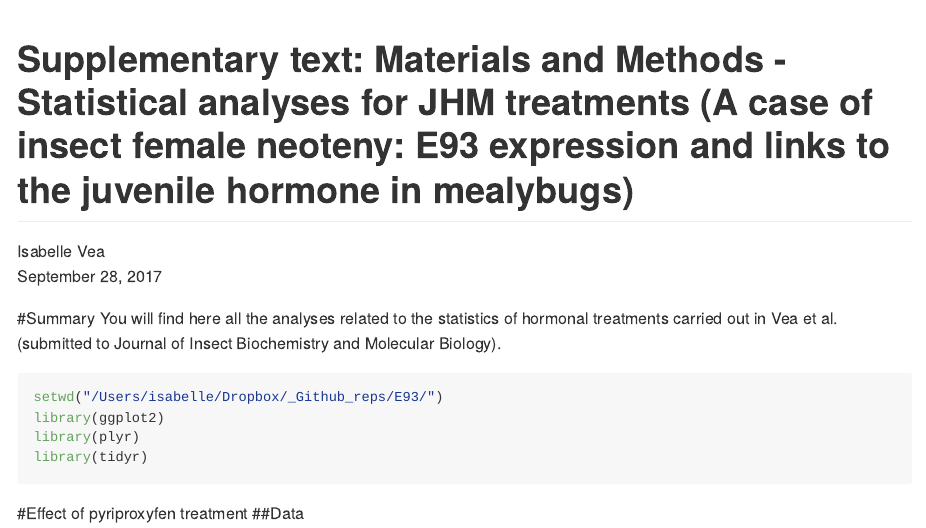
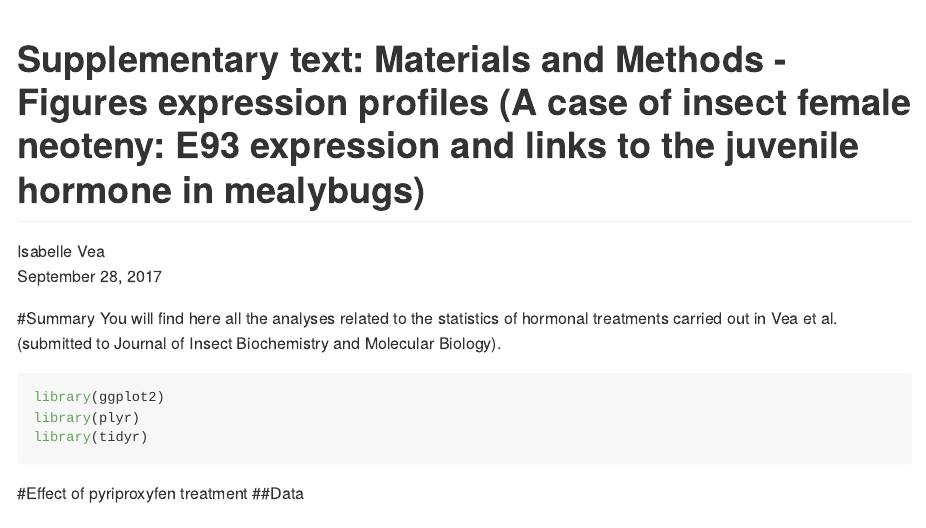
Before and after one commit to thecochenille/Research_E93GeneAnalysis, an R Markdown document (E93_stats.Rmd): the page in a window 1100 px wide, from its top. The pictures show the output file E93_stats.md that the author committed with the source, drawn offline in the style of GitHub; long lines of code are wrapped.

Commit message:
Edit title stat script

```diff
--- a/E93_stats.Rmd
+++ b/E93_stats.Rmd
@@ -1,7 +1,6 @@
 ---
-title: 'Supplementary text: Materials and Methods - Statistical analyses for JHM treatments
-  in mealybugs)'
-  (A case of insect female neoteny: E93 expression and links to the juvenile hormone
+title: 'Supplementary text: Materials and Methods - Figures expression profiles (A case of insect female neoteny:
+  E93 expression and links to the juvenile hormone in mealybugs)'
 author: "Isabelle Vea"
 date: "September 28, 2017"
 output:
```
Also changed, not shown: E93_stats.md, E93_stats_files/figure-docx/unnamed-chunk-10-1.png, E93_stats_files/figure-docx/unnamed-chunk-10-2.png (added), E93_stats_files/figure-docx/unnamed-chunk-10-3.png (added), E93_stats_files/figure-docx/unnamed-chunk-10-4.png (added), E93_stats_files/figure-docx/unnamed-chunk-11-1.png, E93_stats_files/figure-docx/unnamed-chunk-11-2.png (added), E93_stats_files/figure-docx/unnamed-chunk-12-1.png, E93_stats_files/figure-docx/unnamed-chunk-12-2.png (added), E93_stats_files/figure-docx/unnamed-chunk-12-3.png (added), E93_stats_files/figure-docx/unnamed-chunk-12-4.png (added), E93_stats_files/figure-docx/unnamed-chunk-13-1.png, E93_stats_files/figure-docx/unnamed-chunk-13-2.png (added), E93_stats_files/figure-docx/unnamed-chunk-13-3.png (added), 33 more files, 1 other file.
